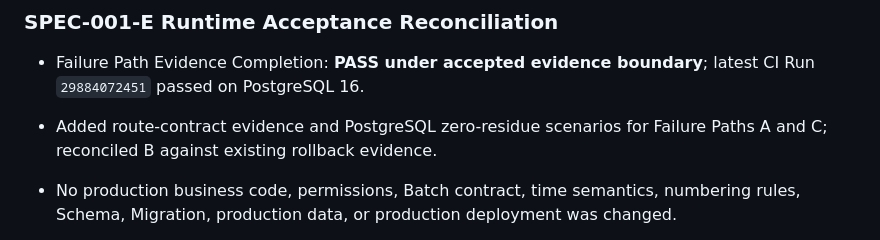
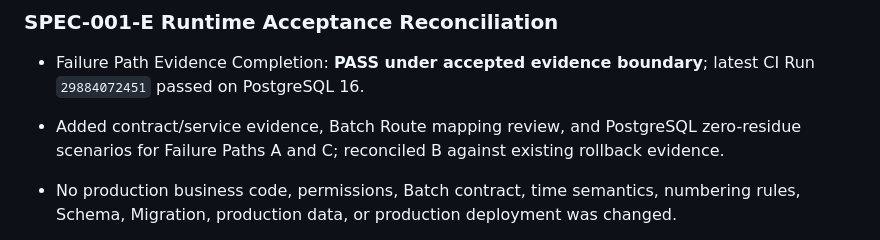
Before and after one commit to XiaoCaicccc/rock-drill-data-platform, a Markdown page: docs/CURRENT_STATE.md, the part around the change. GitHub-like rendering.

```diff
--- a/docs/CURRENT_STATE.md
+++ b/docs/CURRENT_STATE.md
@@ -90,7 +90,7 @@ Review Audit 不否定 SPEC-001 MVP 的核心功能完成状态。AUTH-001、AUT
 ### SPEC-001-E Runtime Acceptance Reconciliation
 
 - Failure Path Evidence Completion: **PASS under accepted evidence boundary**; latest CI Run `29884072451` passed on PostgreSQL 16.
-- Added route-contract evidence and PostgreSQL zero-residue scenarios for Failure Paths A and C; reconciled B against existing rollback evidence.
+- Added contract/service evidence, Batch Route mapping review, and PostgreSQL zero-residue scenarios for Failure Paths A and C; reconciled B against existing rollback evidence.
 - No production business code, permissions, Batch contract, time semantics, numbering rules, Schema, Migration, production data, or production deployment was changed.
 - Product Owner accepted the evidence boundary for SPEC-001-E Closure on 2026-07-22: direct Route handler automation is not implemented; contract/service tests, Route mapping review, and PostgreSQL 16 CI are the accepted combination.
 - Product Owner accepted UI-01 deferral to a future approved SPEC, including its date-filtering, record-number-date, and traceability risks; existing production history must not be modified.
```
Also changed, not shown: docs/review/SPEC-001-E-RUNTIME-ACCEPTANCE.md (+4 -2 lines).
